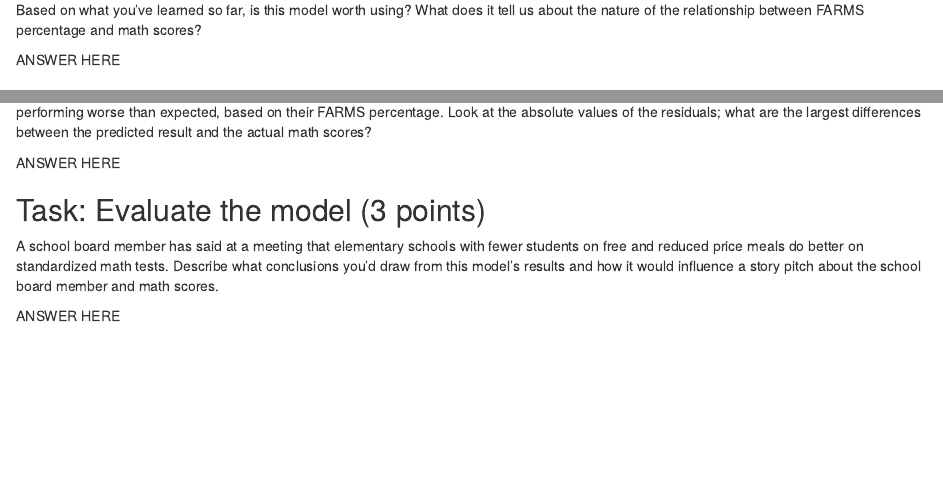
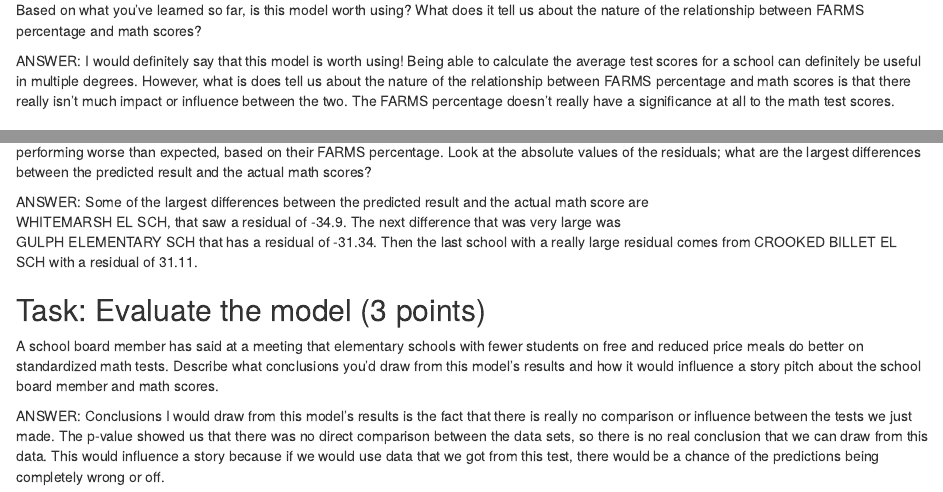
Before and after one commit to LukeT337/luke-tabacco-jour_405, an R Markdown document (activities/MathScoresRegression.Rmd): the page in a window 1100 px wide, from 1710 px down before the commit and from 1780 px down after it, so that both start at the same text, and a second part further down, joined at a grey line. Rendered offline with R 4.5, knitr and Pandoc, with nearby package versions; some code elsewhere in the file could not run offline.

Commit message:
In class assignment 2

````diff
--- a/activities/MathScoresRegression.Rmd
+++ b/activities/MathScoresRegression.Rmd
@@ -58,7 +61,7 @@ In the middle, you can see the (Intercept) is 59.57897 and the FARMS coefficient
 
 Based on what you've learned so far, is this model worth using? What does it tell us about the nature of the relationship between FARMS percentage and math scores?
 
-ANSWER HERE
+ANSWER: I would definitely say that this model is worth using! Being able to calculate the average test scores for a school can definitely be useful in multiple degrees. However, what is does tell us about the nature of the relationship between FARMS percentage and math scores is that there really isn't much impact or influence between the two. The FARMS percentage doesn't really have a significance at all to the math test scores.
 
 ### Task: Identifying Schools with Biggest Residuals (2 points)
 
@@ -83,10 +86,12 @@ schools <- schools |>
 ```
 The schools with the biggest positive residuals are performing better than expected, while the schools with the biggest negative residuals are performing worse than expected, based on their FARMS percentage. Look at the absolute values of the residuals; what are the largest differences between the predicted result and the actual math scores?
 
-ANSWER HERE
+ANSWER: Some of the largest differences between the predicted result and the actual math score are
+WHITEMARSH EL SCH, that saw a residual of -34.9. The next difference that was very large was
+GULPH ELEMENTARY SCH that has a residual of -31.34. Then the last school with a really large residual comes from CROOKED BILLET EL SCH with a residual of 31.11.
 
 ## Task: Evaluate the model (3 points)
 
 A school board member has said at a meeting that elementary schools with fewer students on free and reduced price meals do better on standardized math tests. Describe what conclusions you'd draw from this model's results and how it would influence a story pitch about the school board member and math scores.
 
-ANSWER HERE
+ANSWER: Conclusions I would draw from this model's results is the fact that there is really no comparison or influence between the tests we just made. The p-value showed us that there was no direct comparison between the data sets, so there is no real conclusion that we can draw from this data. This would influence a story because if we would use data that we got from this test, there would be a chance of the predictions being completely wrong or off.
````
Also changed, not shown: activities/MathScoresRegression.Rmd (9 more changed lines), 1 other file.
